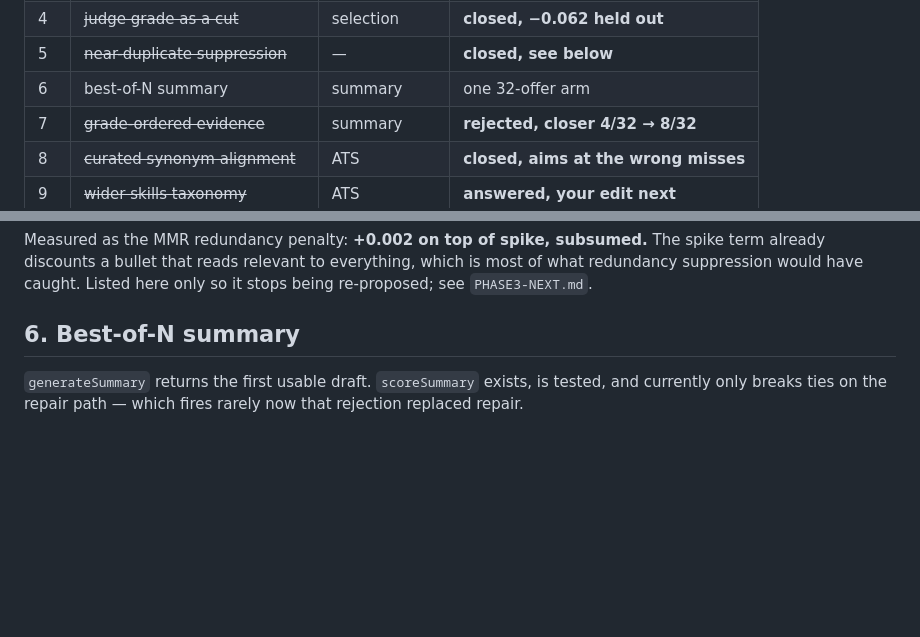
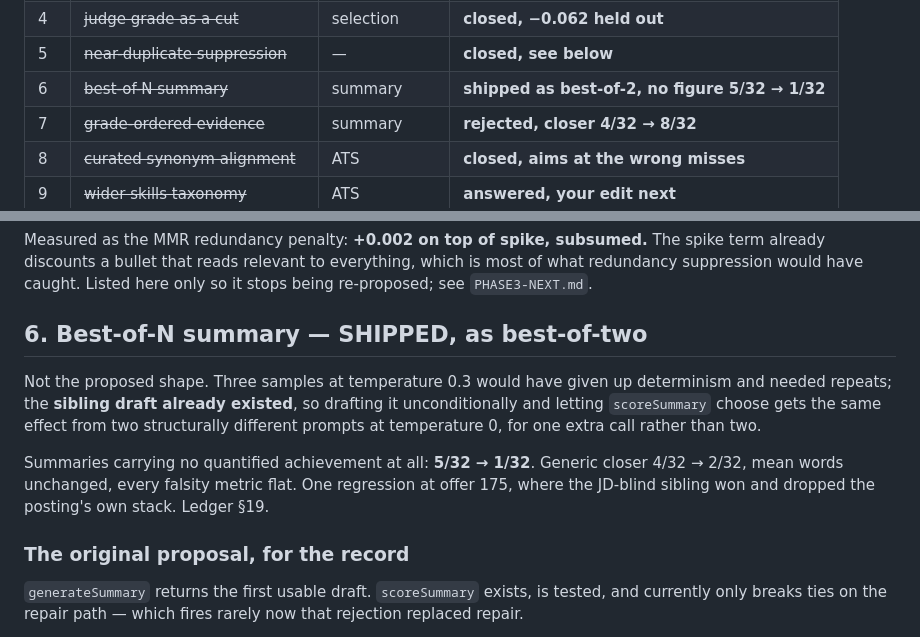
Before and after one commit to dsk1ra/snipe-cli, a Markdown page: docs/CV-GENERATION-BACKLOG.md, 2 parts joined by grey strips. Drawn GitHub-style; blank space fills up the shorter version.

```diff
--- a/docs/CV-GENERATION-BACKLOG.md
+++ b/docs/CV-GENERATION-BACKLOG.md
@@ -14,7 +14,7 @@ and one item below was already closed there.
 | 3 | ~~section-level budget ratio~~ | selection | **shipped, `projMaxLines=14`** |
 | 4 | ~~judge grade as a cut~~ | selection | **closed, −0.062 held out** |
 | 5 | ~~near-duplicate suppression~~ | — | **closed, see below** |
-| 6 | best-of-N summary | summary | one 32-offer arm |
+| 6 | ~~best-of-N summary~~ | summary | **shipped as best-of-2, no figure 5/32 → 1/32** |
 | 7 | ~~grade-ordered evidence~~ | summary | **rejected, closer 4/32 → 8/32** |
 | 8 | ~~curated synonym alignment~~ | ATS | **closed, aims at the wrong misses** |
 | 9 | ~~wider skills taxonomy~~ | ATS | **answered, your edit next** |
@@ -137,7 +137,20 @@ The spike term already discounts a bullet that reads relevant to everything,
 which is most of what redundancy suppression would have caught. Listed here only
 so it stops being re-proposed; see `PHASE3-NEXT.md`.
 
-## 6. Best-of-N summary
+## 6. Best-of-N summary — SHIPPED, as best-of-two
+
+Not the proposed shape. Three samples at temperature 0.3 would have given up
+determinism and needed repeats; the **sibling draft already existed**, so drafting
+it unconditionally and letting `scoreSummary` choose gets the same effect from two
+structurally different prompts at temperature 0, for one extra call rather than
+two.
+
+Summaries carrying no quantified achievement at all: **5/32 → 1/32**. Generic
+closer 4/32 → 2/32, mean words unchanged, every falsity metric flat. One
+regression at offer 175, where the JD-blind sibling won and dropped the posting's
+own stack. Ledger §19.
+
+### The original proposal, for the record
 
 `generateSummary` returns the first usable draft. `scoreSummary` exists, is
 tested, and currently only breaks ties on the repair path — which fires rarely
```
Also changed, not shown: docs/PHASE3-GENERATION-LEDGER.md (+74 -0 lines).
